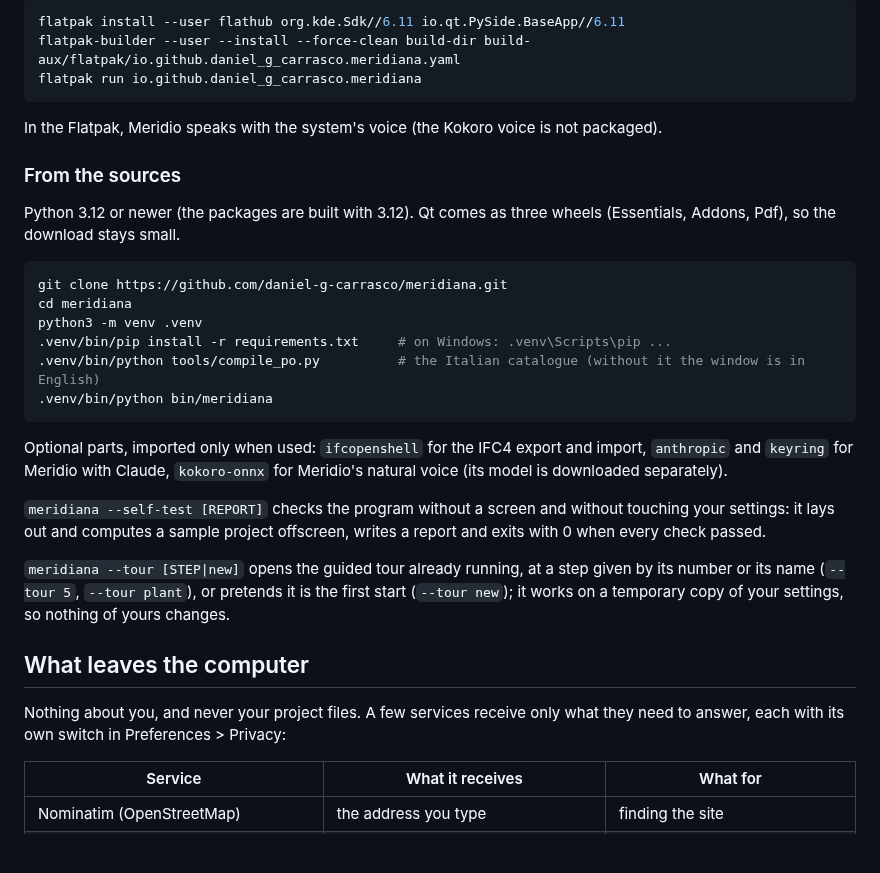
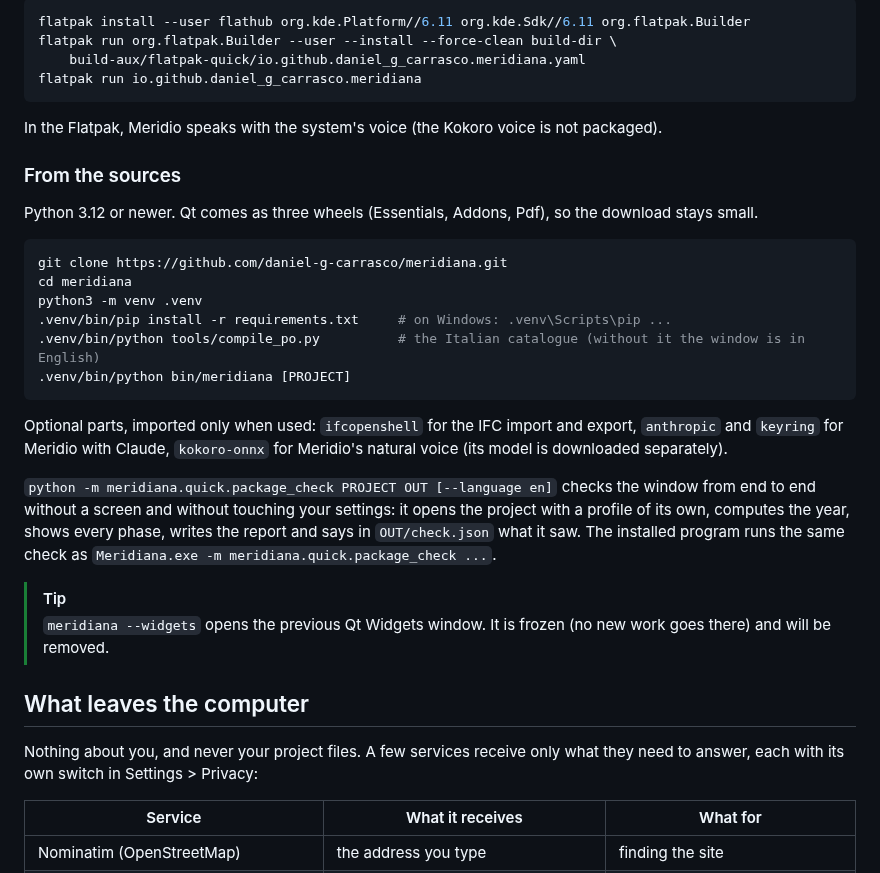
Before and after one commit to daniel-g-carrasco/meridiana, a Markdown page: README.md, the part around one of its changes. Rendered like a GitHub page; blank space fills up the shorter version.

````diff
--- a/README.md
+++ b/README.md
@@ -87,7 +93,8 @@ with the PySide BaseApp. It is not published in a repository yet; to build and i
 
 ```bash
-flatpak install --user flathub org.kde.Sdk//6.11 io.qt.PySide.BaseApp//6.11
-flatpak-builder --user --install --force-clean build-dir build-aux/flatpak/io.github.daniel_g_carrasco.meridiana.yaml
+flatpak install --user flathub org.kde.Platform//6.11 org.kde.Sdk//6.11 org.flatpak.Builder
+flatpak run org.flatpak.Builder --user --install --force-clean build-dir \
+    build-aux/flatpak-quick/io.github.daniel_g_carrasco.meridiana.yaml
 flatpak run io.github.daniel_g_carrasco.meridiana
 ```
 
@@ -95,8 +102,7 @@ In the Flatpak, Meridio speaks with the system's voice (the Kokoro voice is not
 
 ### From the sources
 
-Python 3.12 or newer (the packages are built with 3.12). Qt comes as three wheels (Essentials, Addons, Pdf), so
-the download stays small.
+Python 3.12 or newer. Qt comes as three wheels (Essentials, Addons, Pdf), so the download stays small.
 
 ```bash
 git clone https://github.com/daniel-g-carrasco/meridiana.git
@@ -104,23 +110,25 @@ cd meridiana
 python3 -m venv .venv
 .venv/bin/pip install -r requirements.txt     # on Windows: .venv\Scripts\pip ...
 .venv/bin/python tools/compile_po.py          # the Italian catalogue (without it the window is in English)
-.venv/bin/python bin/meridiana
+.venv/bin/python bin/meridiana [PROJECT]
 ```
 
-Optional parts, imported only when used: `ifcopenshell` for the IFC4 export and import, `anthropic` and
-`keyring` for Meridio with Claude, `kokoro-onnx` for Meridio's natural voice (its model is downloaded separately).
+Optional parts, imported only when used: `ifcopenshell` for the IFC import and export, `anthropic` and `keyring` for
+Meridio with Claude, `kokoro-onnx` for Meridio's natural voice (its model is downloaded separately).
 
-`meridiana --self-test [REPORT]` checks the program without a screen and without touching your settings: it lays
-out and computes a sample project offscreen, writes a report and exits with 0 when every check passed.
+`python -m meridiana.quick.package_check PROJECT OUT [--language en]` checks the window from end to end without a
+screen and without touching your settings: it opens the project with a profile of its own, computes the year, shows
+every phase, writes the report and says in `OUT/check.json` what it saw. The installed program runs the same check as
+`Meridiana.exe -m meridiana.quick.package_check ...`.
 
-`meridiana --tour [STEP|new]` opens the guided tour already running, at a step given by its number or its name
-(`--tour 5`, `--tour plant`), or pretends it is the first start (`--tour new`); it works on a temporary copy of your
-settings, so nothing of yours changes.
+> [!TIP]
+> `meridiana --widgets` opens the previous Qt Widgets window. It is frozen (no new work goes there) and will be
+> removed.
 
 ## What leaves the computer
 
-Nothing about you, and never your project files. A few services receive only what they need to answer, each with
-its own switch in Preferences > Privacy:
+Nothing about you, and never your project files. A few services receive only what they need to answer, each with its
+own switch in Settings > Privacy:
 
 | Service | What it receives | What for |
 |---|---|---|
````
Also changed, not shown: other parts of README.md (+95 -89 lines).
